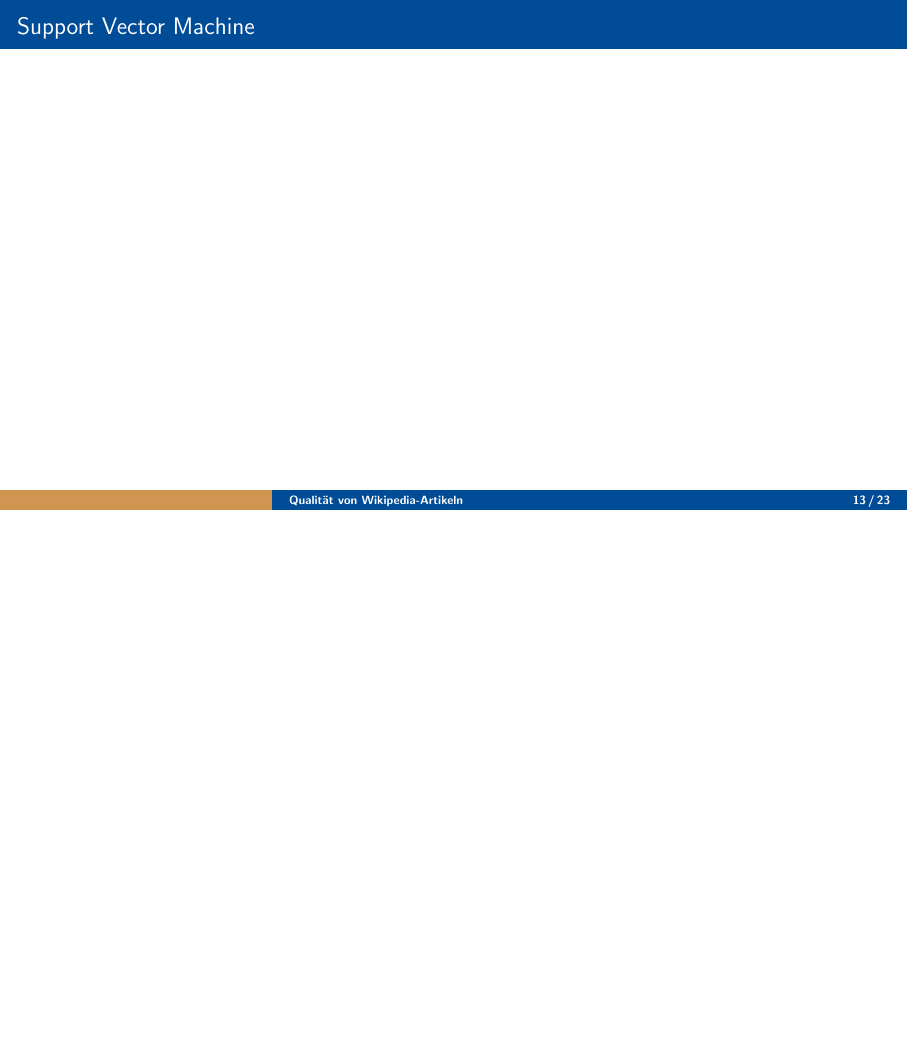
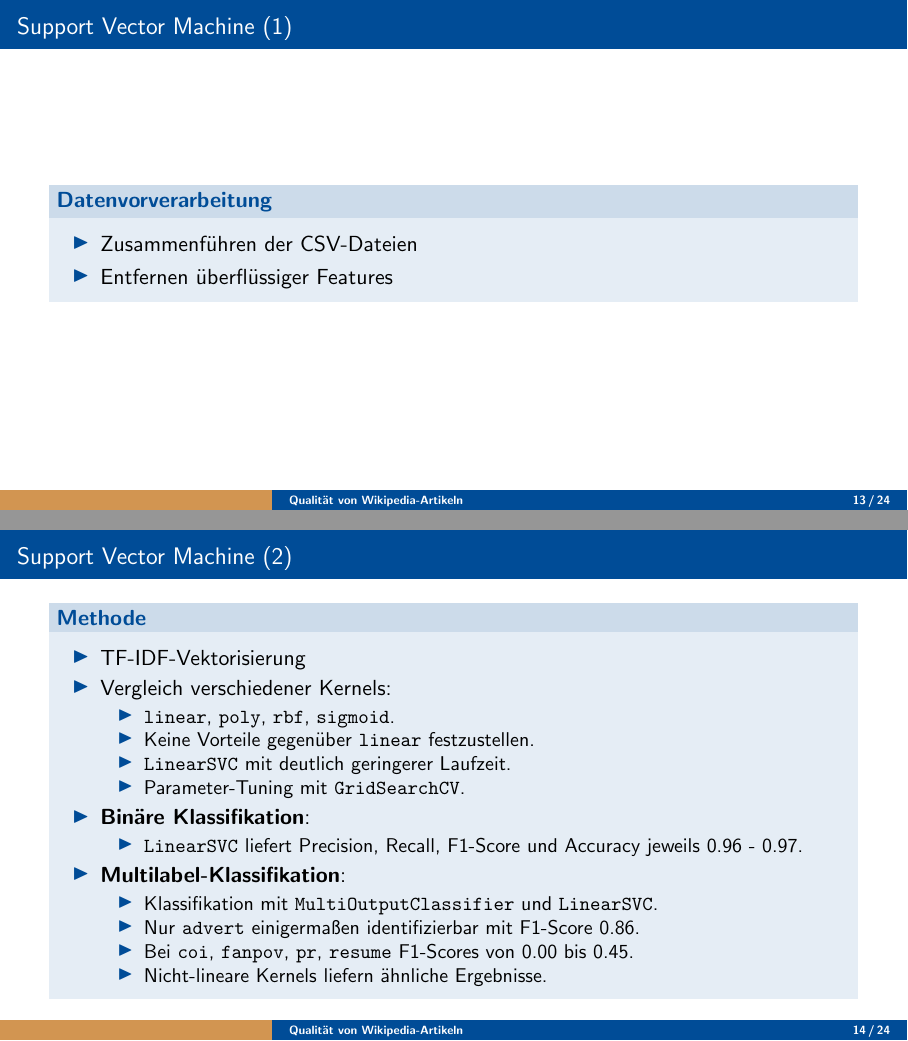
Before and after one commit to RobinSuxdorf/projektpraktikum-ws24-quality-of-wikipedia-articles, LaTeX slides (Berichte/Zwischenvortrag/aig_beamer.tex): page 13 of 23 before the commit and pages 13 and 14 of 24 after it, the two joined at a grey line, the shorter picture padded with empty space. Compiled offline with pdfLaTeX.

Commit message:
SVM hinzugefügt

```diff
--- a/Berichte/Zwischenvortrag/aig_beamer.tex
+++ b/Berichte/Zwischenvortrag/aig_beamer.tex
@@ -162,14 +162,41 @@ University of Hagen, Germany}
     \end{block}
 \end{frame}
 
-
-
-
-
 \subsection{Support Vector Machine}
 
-\begin{frame}{Support Vector Machine}
+\begin{frame}{Support Vector Machine (1)}
+    \begin{block}{Datenvorverarbeitung}
+        \begin{itemize}
+            \item Zusammenf\"uhren der CSV-Dateien
+            \item Entfernen \"uberfl\"ussiger Features
+        \end{itemize}
+    \end{block}
+\end{frame}
 
+\begin{frame}{Support Vector Machine (2)}
+    \begin{block}{Methode}
+        \begin{itemize}
+            \item TF-IDF-Vektorisierung
+            \item Vergleich verschiedener Kernels:
+                \begin{itemize}
+                    \item \texttt{linear}, \texttt{poly}, \texttt{rbf}, \texttt{sigmoid}.
+                    \item Keine Vorteile gegen\"uber \texttt{linear} festzustellen.
+                    \item \texttt{LinearSVC} mit deutlich geringerer Laufzeit.
+                    \item Parameter-Tuning mit \texttt{GridSearchCV}.
+                \end{itemize}
+            \item \textbf{Bin\"are Klassifikation}:
+                \begin{itemize}
+                    \item \texttt{LinearSVC} liefert Precision, Recall, F1-Score und Accuracy jeweils 0.96 - 0.97.
+                \end{itemize}
+            \item \textbf{Multilabel-Klassifikation}:
+                \begin{itemize}
+                    \item Klassifikation mit \texttt{MultiOutputClassifier} und \texttt{LinearSVC}.
+                    \item Nur \texttt{advert} einigerma\ss{}en identifizierbar mit F1-Score 0.86.
+                    \item Bei \texttt{coi}, \texttt{fanpov}, \texttt{pr}, \texttt{resume} F1-Scores von 0.00 bis 0.45.
+                    \item Nicht-lineare Kernels liefern \"ahnliche Ergebnisse.
+                \end{itemize}
+        \end{itemize}
+    \end{block}
 \end{frame}
 
 \subsection{Bayes Klassifikator}
```
